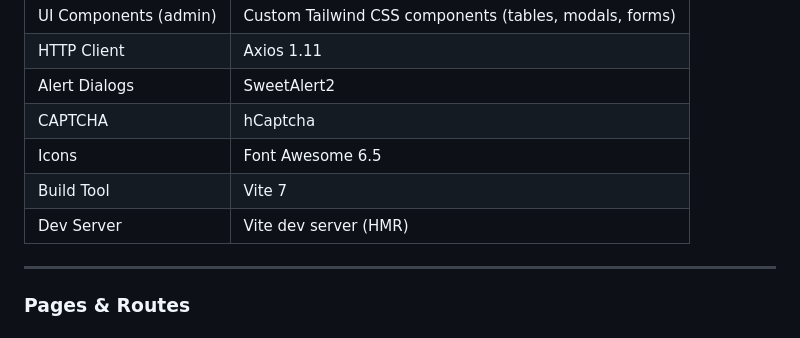
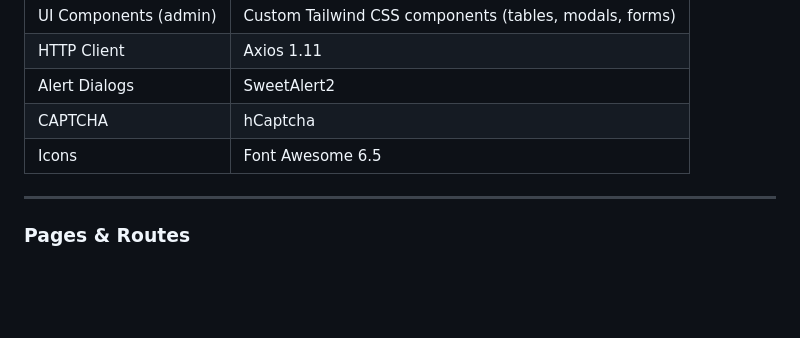
Before and after one commit to AkramYoussoufi/Hinweisgeberportals-Projekt-UI, a Markdown page: README.md, the part around the change. Drawn GitHub-style; blank space fills up the shorter version.

```diff
--- a/README.md
+++ b/README.md
@@ -502,8 +502,6 @@ The application serves three distinct user groups, each with their own interface
 | Alert Dialogs         | SweetAlert2                                            |
 | CAPTCHA               | hCaptcha                                               |
 | Icons                 | Font Awesome 6.5                                       |
-| Build Tool            | Vite 7                                                 |
-| Dev Server            | Vite dev server (HMR)                                  |
 
 ---
 
```
